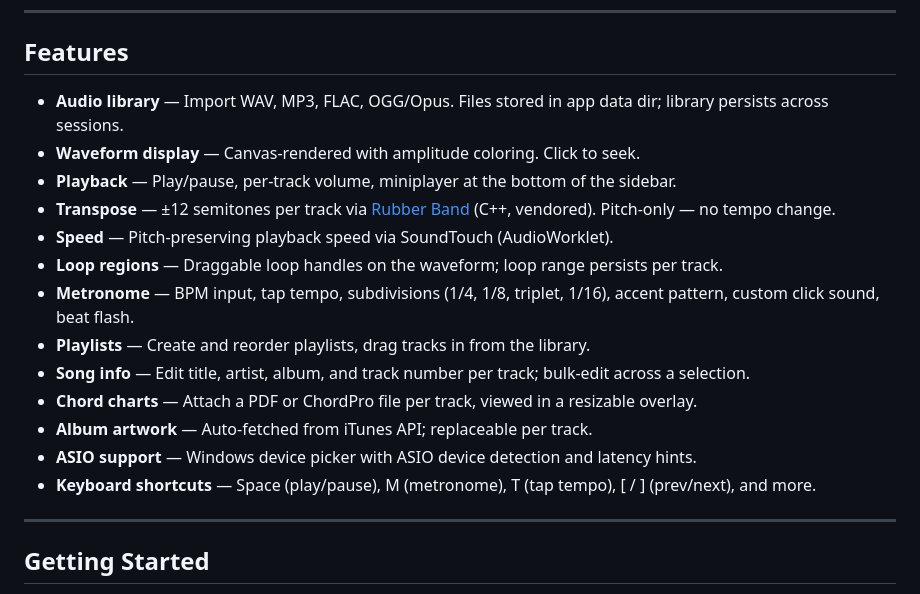
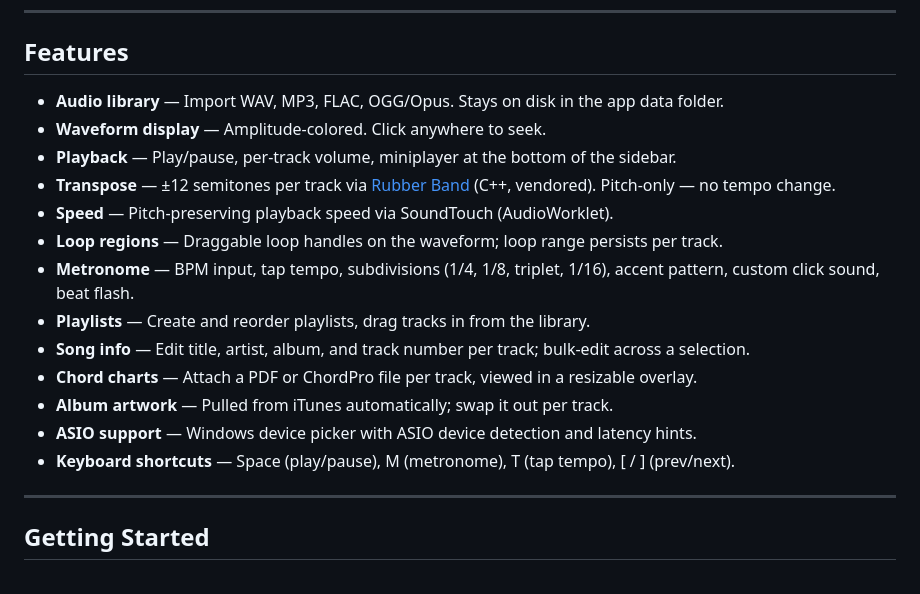
Before and after one commit to dsoto1998/stagehand, a Markdown page: README.md, the part around the change. GitHub-like rendering.

Commit message:
docs(readme): remove AI-isms from feature descriptions

```diff
--- a/README.md
+++ b/README.md
@@ -10,8 +10,8 @@ Built with [Tauri 2](https://tauri.app/) (Rust backend, WebView frontend).
 
 ## Features
 
-- **Audio library** — Import WAV, MP3, FLAC, OGG/Opus. Files stored in app data dir; library persists across sessions.
-- **Waveform display** — Canvas-rendered with amplitude coloring. Click to seek.
+- **Audio library** — Import WAV, MP3, FLAC, OGG/Opus. Stays on disk in the app data folder.
+- **Waveform display** — Amplitude-colored. Click anywhere to seek.
 - **Playback** — Play/pause, per-track volume, miniplayer at the bottom of the sidebar.
 - **Transpose** — ±12 semitones per track via [Rubber Band](https://breakfastquay.com/rubberband/) (C++, vendored). Pitch-only — no tempo change.
 - **Speed** — Pitch-preserving playback speed via SoundTouch (AudioWorklet).
@@ -20,9 +20,9 @@ Built with [Tauri 2](https://tauri.app/) (Rust backend, WebView frontend).
 - **Playlists** — Create and reorder playlists, drag tracks in from the library.
 - **Song info** — Edit title, artist, album, and track number per track; bulk-edit across a selection.
 - **Chord charts** — Attach a PDF or ChordPro file per track, viewed in a resizable overlay.
-- **Album artwork** — Auto-fetched from iTunes API; replaceable per track.
+- **Album artwork** — Pulled from iTunes automatically; swap it out per track.
 - **ASIO support** — Windows device picker with ASIO device detection and latency hints.
-- **Keyboard shortcuts** — Space (play/pause), M (metronome), T (tap tempo), [ / ] (prev/next), and more.
+- **Keyboard shortcuts** — Space (play/pause), M (metronome), T (tap tempo), [ / ] (prev/next).
 
 ---
 
```
